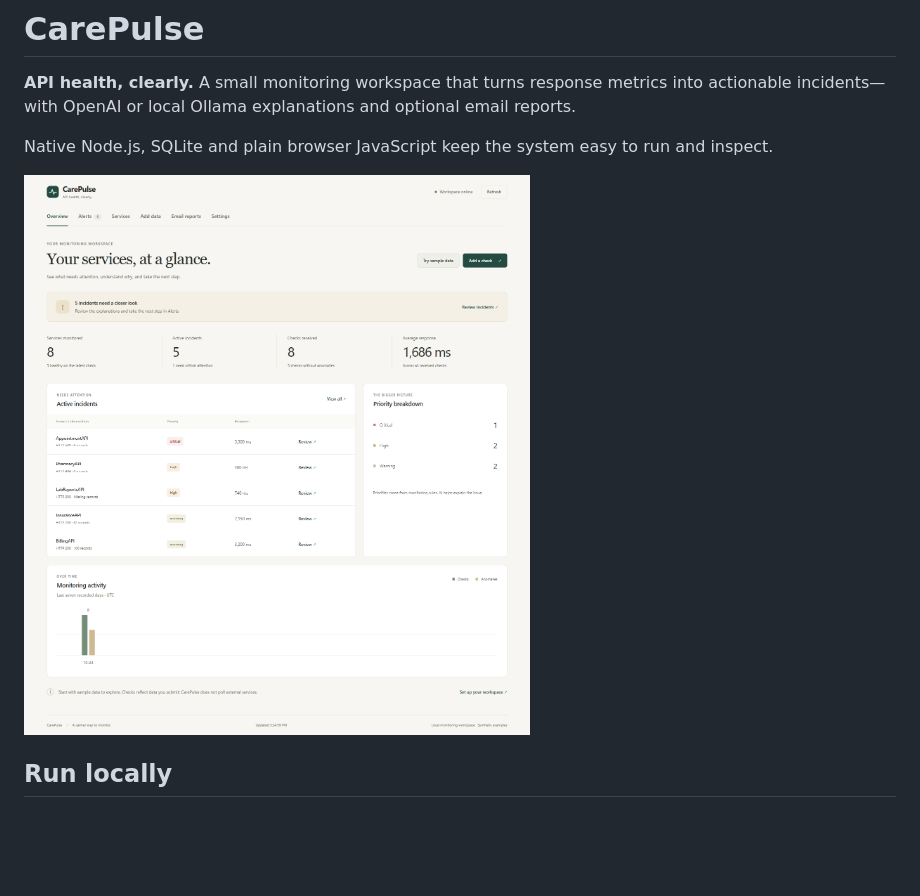
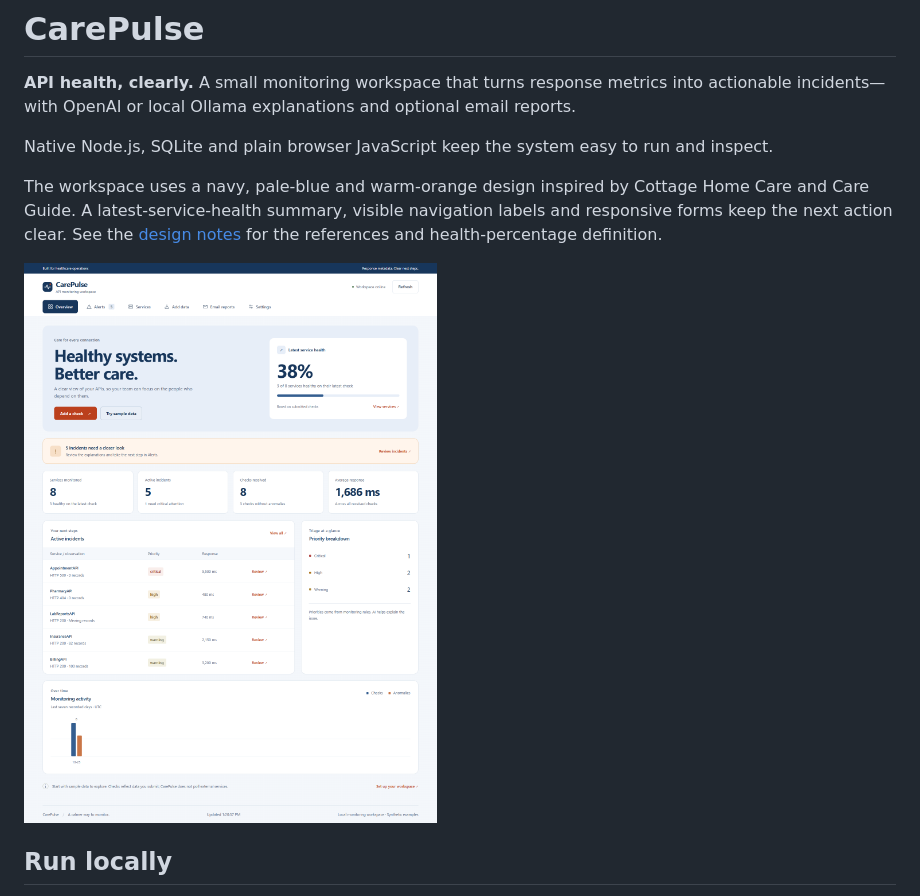
Before and after one commit to shariful707/carepulse-api-monitor, a Markdown page: README.md, the part around the change. Drawn GitHub-style; pictures changed too: docs/screenshots/desktop.png; blank space fills up the shorter version.

```diff
--- a/README.md
+++ b/README.md
@@ -3,6 +3,8 @@
 **API health, clearly.** A small monitoring workspace that turns response metrics into actionable incidents—with OpenAI or local Ollama explanations and optional email reports.
 
 Native Node.js, SQLite and plain browser JavaScript keep the system easy to run and inspect.
+
+The workspace uses a navy, pale-blue and warm-orange design inspired by Cottage Home Care and Care Guide. A latest-service-health summary, visible navigation labels and responsive forms keep the next action clear. See the [design notes](docs/DESIGN_NOTES.md) for the references and health-percentage definition.
 
 ![CarePulse desktop workspace with synthetic monitoring data](docs/screenshots/desktop.png)
 
```
Also changed, not shown: CHANGELOG.md (+7 -0 lines), docs/DESIGN_NOTES.md (added, +15 -0 lines), docs/TEST_RESULTS.md (+12 -6 lines), docs/screenshots/mobile.png, 5 other files.
